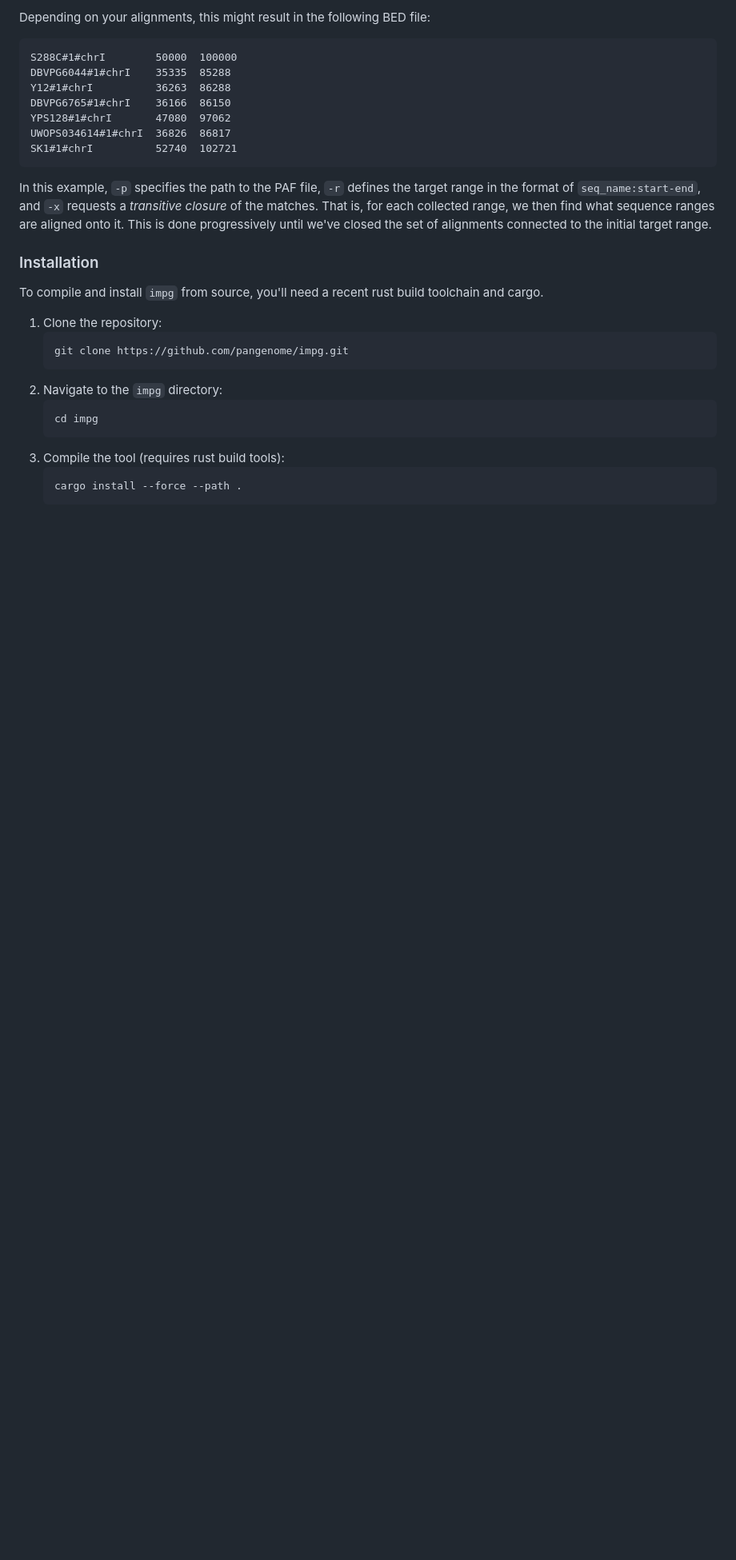
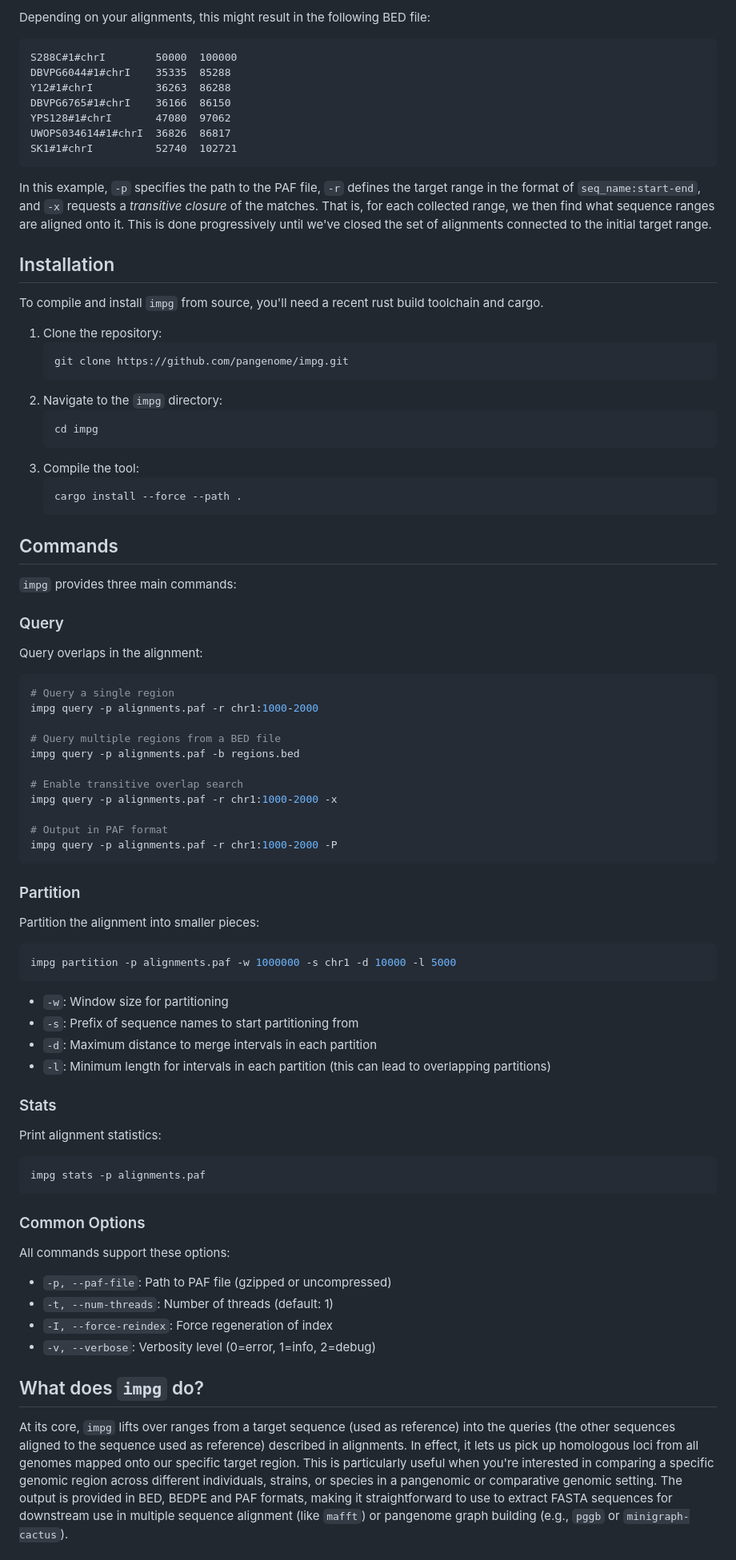
Before and after one commit to pangenome/impg, a Markdown page: README.md, the part around the change printed below. Shown: that part at 80% size. Drawn GitHub-style; blank space fills up the shorter version.

````diff
--- a/README.md
+++ b/README.md
@@ -45,7 +32,7 @@ In this example, `-p` specifies the path to the PAF file, `-r` defines the targe
 That is, for each collected range, we then find what sequence ranges are aligned onto it.
 This is done progressively until we've closed the set of alignments connected to the initial target range.
 
-### Installation
+## Installation
 
 To compile and install `impg` from source, you'll need a recent rust build toolchain and cargo.
 
@@ -57,7 +44,58 @@ To compile and install `impg` from source, you'll need a recent rust build toolc
    ```bash
    cd impg
    ```
-3. Compile the tool (requires rust build tools):
+3. Compile the tool:
    ```bash
    cargo install --force --path .
    ```
+## Commands
+
+`impg` provides three main commands:
+
+### Query
+Query overlaps in the alignment:
+```bash
+# Query a single region
+impg query -p alignments.paf -r chr1:1000-2000
+
+# Query multiple regions from a BED file
+impg query -p alignments.paf -b regions.bed
+
+# Enable transitive overlap search
+impg query -p alignments.paf -r chr1:1000-2000 -x
+
+# Output in PAF format
+impg query -p alignments.paf -r chr1:1000-2000 -P
+```
+
+### Partition
+Partition the alignment into smaller pieces:
+```bash
+impg partition -p alignments.paf -w 1000000 -s chr1 -d 10000 -l 5000
+```
+- `-w`: Window size for partitioning
+- `-s`: Prefix of sequence names to start partitioning from
+- `-d`: Maximum distance to merge intervals in each partition
+- `-l`: Minimum length for intervals in each partition (this can lead to overlapping partitions)
+
+### Stats
+Print alignment statistics:
+```bash
+impg stats -p alignments.paf
+```
+
+### Common Options
+
+All commands support these options:
+- `-p, --paf-file`: Path to PAF file (gzipped or uncompressed)
+- `-t, --num-threads`: Number of threads (default: 1)
+- `-I, --force-reindex`: Force regeneration of index
+- `-v, --verbose`: Verbosity level (0=error, 1=info, 2=debug)
+
+## What does `impg` do?
+
+At its core, `impg` lifts over ranges from a target sequence (used as reference) into the queries (the other sequences aligned to the sequence used as reference) described in alignments.
+In effect, it lets us pick up homologous loci from all genomes mapped onto our specific target region.
+This is particularly useful when you're interested in comparing a specific genomic region across different individuals, strains, or species in a pangenomic or comparative genomic setting.
+The output is provided in BED, BEDPE and PAF formats, making it straightforward to use to extract FASTA sequences for downstream use in multiple sequence alignment (like `mafft`) or pangenome graph building (e.g., `pggb` or `minigraph-cactus`).
+
````
Also changed, not shown: other parts of README.md (+5 -13 lines).
